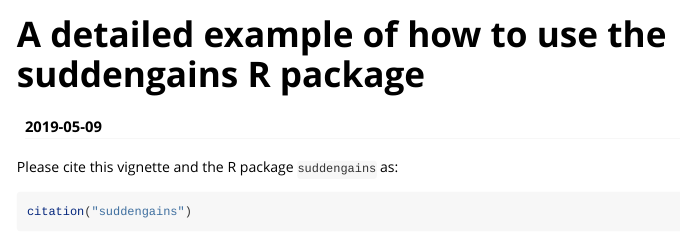
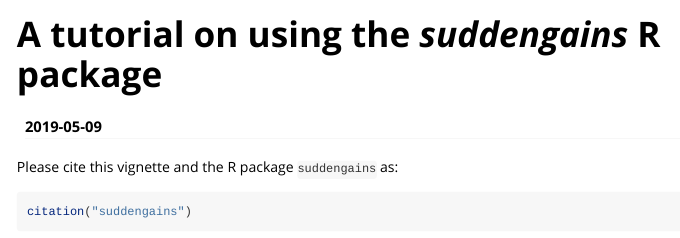
Before and after one commit to milanwiedemann/suddengains, an R Markdown document (vignettes/suddengains-tutorial.Rmd): the page in a window 1100 px wide, from its top. Rendered offline with R 4.5, knitr and Pandoc, with nearby package versions; some code elsewhere in the file could not run offline; long lines of code are wrapped; common packages that the code uses without loading them are loaded.

Commit message:
change name vignette

```diff
--- a/vignettes/suddengains-functions.Rmd
+++ b/vignettes/suddengains-tutorial.Rmd
@@ -1,10 +1,10 @@
 ---
-title: "A detailed example of how to use the suddengains R package"
+title: "A tutorial on using the *suddengains* R package"
 date: "`r Sys.Date()`"
 output:
   rmarkdown::html_vignette
 vignette: >
-  %\VignetteIndexEntry{A detailed example of how to use the suddengains R package}
+  %\VignetteIndexEntry{A tutorial on using the *suddengains* R package}
   %\VignetteEncoding{UTF-8}
   %\VignetteEngine{knitr::rmarkdown}
 bibliography: ["references.bib", "r-references.bib"]
```
Also changed, not shown: R/plot_sg_trajectories.R (+18 -17 lines), R/select_cases.R (+2 -2 lines), vignettes/suddengains-functions.html (deleted).
